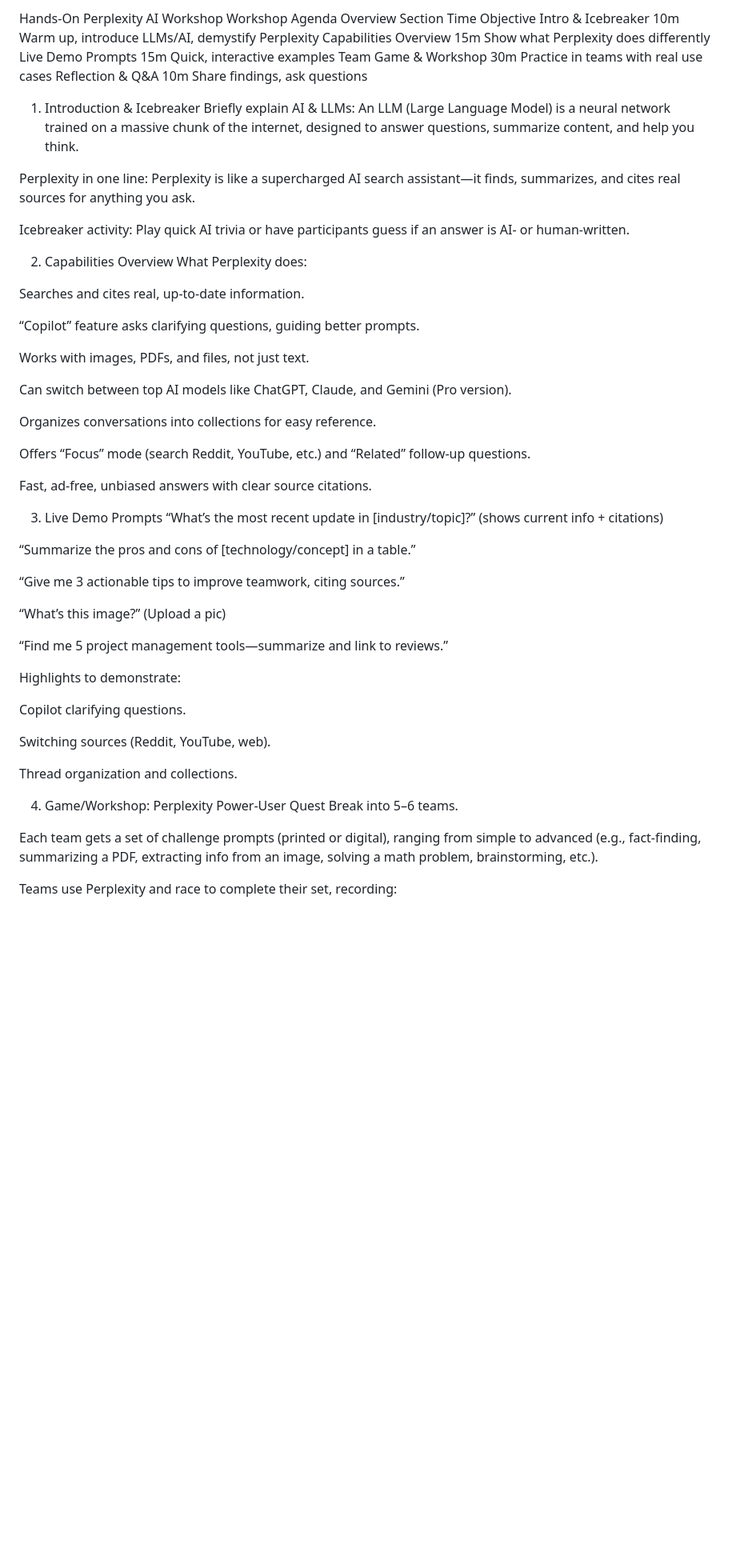
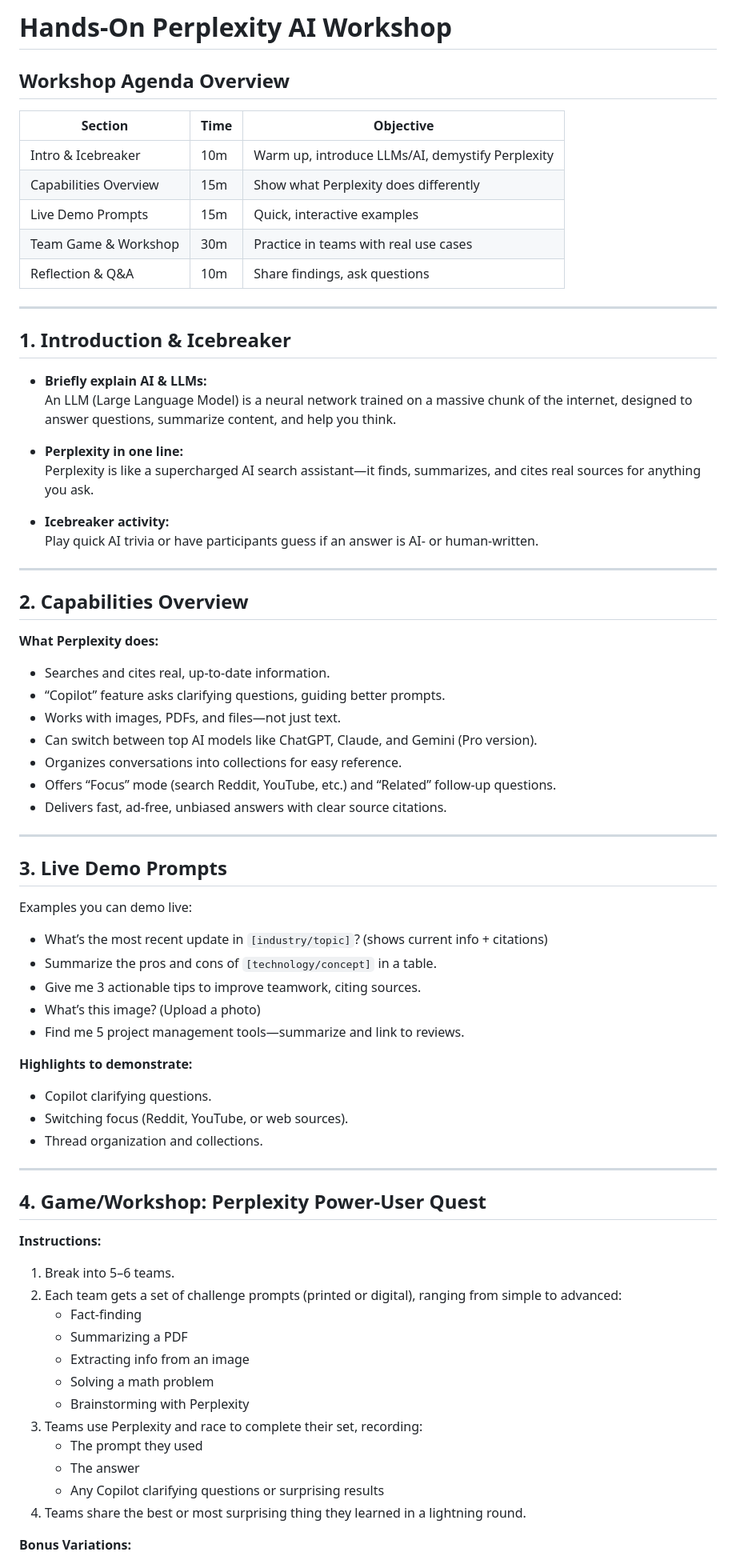
Before and after one commit to mathewrtaylor/introduction-to-ai, a Markdown page: perplexity.md, the part around one of its changes. Shown at 80% size. Rendered like a GitHub page; blank space fills up the shorter version.

Commit message:
Update perplexity.md
Corrected markdown

```diff
--- a/perplexity.md
+++ b/perplexity.md
@@ -1,61 +1,78 @@
-Hands-On Perplexity AI Workshop
-Workshop Agenda Overview
-Section	Time	Objective
-Intro & Icebreaker	10m	Warm up, introduce LLMs/AI, demystify Perplexity
-Capabilities Overview	15m	Show what Perplexity does differently
-Live Demo Prompts	15m	Quick, interactive examples
-Team Game & Workshop	30m	Practice in teams with real use cases
-Reflection & Q&A	10m	Share findings, ask questions
-1. Introduction & Icebreaker
-Briefly explain AI & LLMs:
-An LLM (Large Language Model) is a neural network trained on a massive chunk of the internet, designed to answer questions, summarize content, and help you think.
+# Hands-On Perplexity AI Workshop
 
-Perplexity in one line:
-Perplexity is like a supercharged AI search assistant—it finds, summarizes, and cites real sources for anything you ask.
+## Workshop Agenda Overview
 
-Icebreaker activity:
-Play quick AI trivia or have participants guess if an answer is AI- or human-written.
+| Section                   | Time | Objective                            |
+|---------------------------|------|--------------------------------------|
+| Intro & Icebreaker        | 10m  | Warm up, introduce LLMs/AI, demystify Perplexity |
+| Capabilities Overview     | 15m  | Show what Perplexity does differently |
+| Live Demo Prompts         | 15m  | Quick, interactive examples           |
+| Team Game & Workshop      | 30m  | Practice in teams with real use cases |
+| Reflection & Q&A          | 10m  | Share findings, ask questions         |
 
-2. Capabilities Overview
-What Perplexity does:
+---
 
-Searches and cites real, up-to-date information.
+## 1. Introduction & Icebreaker
 
-“Copilot” feature asks clarifying questions, guiding better prompts.
+- **Briefly explain AI & LLMs:**
+  An LLM (Large Language Model) is a neural network trained on a massive chunk of the internet, designed to answer questions, summarize content, and help you think.
 
-Works with images, PDFs, and files, not just text.
+- **Perplexity in one line:**
+  Perplexity is like a supercharged AI search assistant—it finds, summarizes, and cites real sources for anything you ask.
 
-Can switch between top AI models like ChatGPT, Claude, and Gemini (Pro version).
+- **Icebreaker activity:**
+  Play quick AI trivia or have participants guess if an answer is AI- or human-written.
 
-Organizes conversations into collections for easy reference.
+---
 
-Offers “Focus” mode (search Reddit, YouTube, etc.) and “Related” follow-up questions.
+## 2. Capabilities Overview
 
-Fast, ad-free, unbiased answers with clear source citations.
+**What Perplexity does:**
 
-3. Live Demo Prompts
-“What’s the most recent update in [industry/topic]?” (shows current info + citations)
+- Searches and cites real, up-to-date information.
+- “Copilot” feature asks clarifying questions, guiding better prompts.
+- Works with images, PDFs, and files—not just text.
+- Can switch between top AI models like ChatGPT, Claude, and Gemini (Pro version).
+- Organizes conversations into collections for easy reference.
+- Offers “Focus” mode (search Reddit, YouTube, etc.) and “Related” follow-up questions.
+- Delivers fast, ad-free, unbiased answers with clear source citations.
 
-“Summarize the pros and cons of [technology/concept] in a table.”
+---
 
-“Give me 3 actionable tips to improve teamwork, citing sources.”
+## 3. Live Demo Prompts
 
-“What’s this image?” (Upload a pic)
+Examples you can demo live:
 
-“Find me 5 project management tools—summarize and link to reviews.”
+- What’s the most recent update in `[industry/topic]`? (shows current info + citations)
+- Summarize the pros and cons of `[technology/concept]` in a table.
+- Give me 3 actionable tips to improve teamwork, citing sources.
+- What’s this image? (Upload a photo)
+- Find me 5 project management tools—summarize and link to reviews.
 
-Highlights to demonstrate:
+**Highlights to demonstrate:**
 
-Copilot clarifying questions.
+- Copilot clarifying questions.
+- Switching focus (Reddit, YouTube, or web sources).
+- Thread organization and collections.
 
-Switching sources (Reddit, YouTube, web).
+---
 
-Thread organization and collections.
+## 4. Game/Workshop: Perplexity Power-User Quest
 
-4. Game/Workshop: Perplexity Power-User Quest
-Break into 5–6 teams.
+**Instructions:**
 
-Each team gets a set of challenge prompts (printed or digital), ranging from simple to advanced (e.g., fact-finding, summarizing a PDF, extracting info from an image, solving a math problem, brainstorming, etc.).
+1. Break into 5–6 teams.
+2. Each team gets a set of challenge prompts (printed or digital), ranging from simple to advanced:
+    - Fact-finding
+    - Summarizing a PDF
+    - Extracting info from an image
+    - Solving a math problem
+    - Brainstorming with Perplexity
+3. Teams use Perplexity and race to complete their set, recording:
+    - The prompt they used
+    - The answer
+    - Any Copilot clarifying questions or surprising results
+4. Teams share the best or most surprising thing they learned in a lightning round.
 
-Teams use Perplexity and race to complete their set, recording:
+**Bonus Variations:**
 
```
Also changed, not shown: other parts of perplexity.md (+27 -27 lines).
